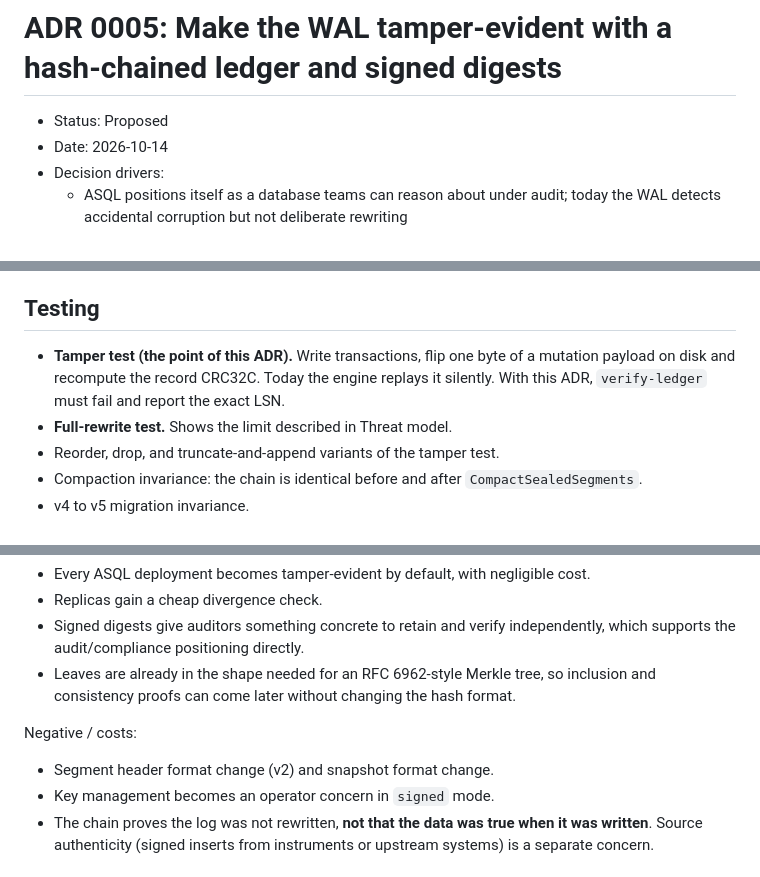
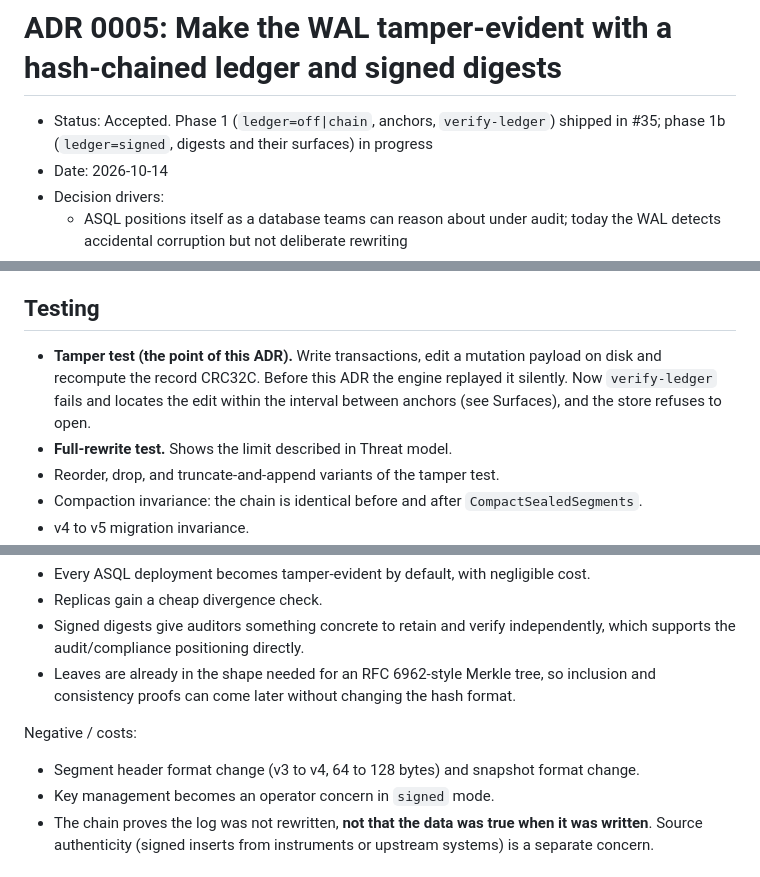
Before and after one commit to correodabid/asql, a Markdown page: docs/adr/0005-tamper-evident-wal-ledger.md, 3 parts joined by grey strips. Rendered like a GitHub page.

```diff
--- a/docs/adr/0005-tamper-evident-wal-ledger.md
+++ b/docs/adr/0005-tamper-evident-wal-ledger.md
@@ -1,6 +1,6 @@
 # ADR 0005: Make the WAL tamper-evident with a hash-chained ledger and signed digests
 
-- Status: Proposed
+- Status: Accepted. Phase 1 (`ledger=off|chain`, anchors, `verify-ledger`) shipped in #35; phase 1b (`ledger=signed`, digests and their surfaces) in progress
 - Date: 2026-10-14
 - Decision drivers:
   - ASQL positions itself as a database teams can reason about under audit; today the WAL detects accidental corruption but not deliberate rewriting
@@ -294,9 +341,10 @@ What the numbers say:
 
 ## Testing
 
-- **Tamper test (the point of this ADR).** Write transactions, flip one byte of a
-  mutation payload on disk and recompute the record CRC32C. Today the engine replays it
-  silently. With this ADR, `verify-ledger` must fail and report the exact LSN.
+- **Tamper test (the point of this ADR).** Write transactions, edit a mutation
+  payload on disk and recompute the record CRC32C. Before this ADR the engine
+  replayed it silently. Now `verify-ledger` fails and locates the edit within the
+  interval between anchors (see Surfaces), and the store refuses to open.
 - **Full-rewrite test.** Shows the limit described in Threat model.
 - Reorder, drop, and truncate-and-append variants of the tamper test.
 - Compaction invariance: the chain is identical before and after `CompactSealedSegments`.
@@ -320,7 +368,7 @@ Positive:
 
 Negative / costs:
 
-- Segment header format change (v2) and snapshot format change.
+- Segment header format change (v3 to v4, 64 to 128 bytes) and snapshot format change.
 - Key management becomes an operator concern in `signed` mode.
 - The chain proves the log was not rewritten, **not that the data was true when it was
   written**. Source authenticity (signed inserts from instruments or upstream systems)
```
Also changed, not shown: other parts of docs/adr/0005-tamper-evident-wal-ledger.md (+49 -2 lines).
